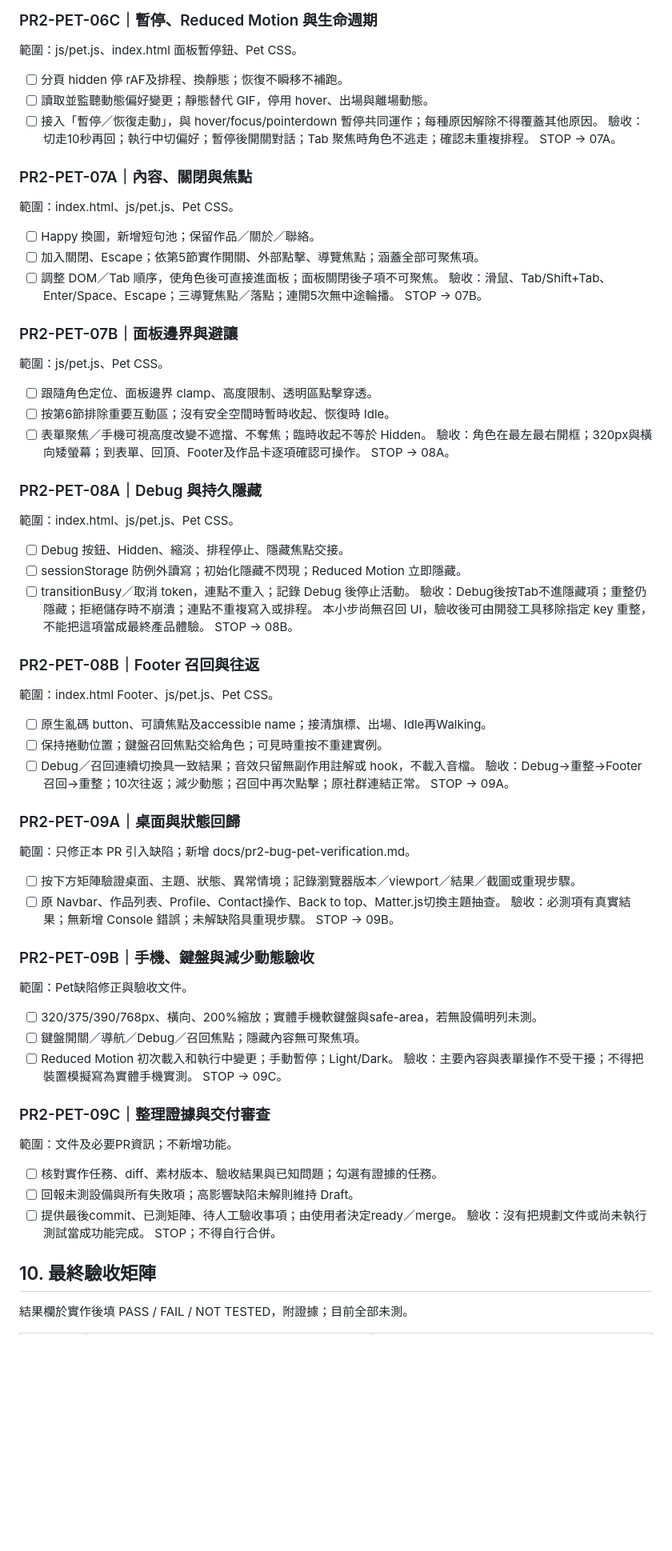
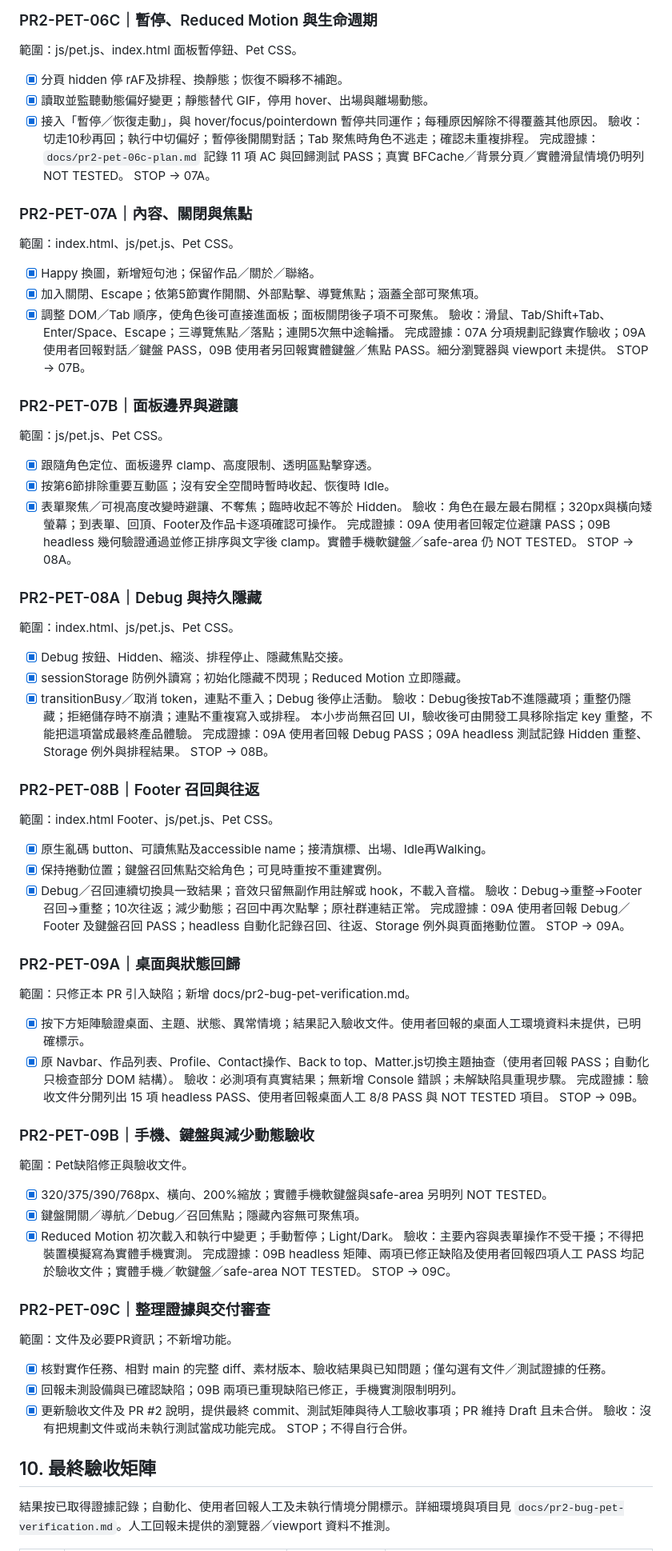
Before and after one commit to emmakuo1019/Web, a Markdown page: docs/pr2-bug-pet-plan.md, the part around one of its changes. Shown at 80% size. GitHub-like rendering; blank space fills up the shorter version.

Commit message:
docs(pet): finalize PR2 verification and delivery

```diff
--- a/docs/pr2-bug-pet-plan.md
+++ b/docs/pr2-bug-pet-plan.md
@@ -167,68 +180,75 @@ STOP → 06C。
 
 ### PR2-PET-06C｜暫停、Reduced Motion 與生命週期
 範圍：js/pet.js、index.html 面板暫停鈕、Pet CSS。
-- [ ] 分頁 hidden 停 rAF及排程、換靜態；恢復不瞬移不補跑。
-- [ ] 讀取並監聽動態偏好變更；靜態替代 GIF，停用 hover、出場與離場動態。
-- [ ] 接入「暫停／恢復走動」，與 hover/focus/pointerdown 暫停共同運作；每種原因解除不得覆蓋其他原因。
+- [x] 分頁 hidden 停 rAF及排程、換靜態；恢復不瞬移不補跑。
+- [x] 讀取並監聽動態偏好變更；靜態替代 GIF，停用 hover、出場與離場動態。
+- [x] 接入「暫停／恢復走動」，與 hover/focus/pointerdown 暫停共同運作；每種原因解除不得覆蓋其他原因。
 驗收：切走10秒再回；執行中切偏好；暫停後開關對話；Tab 聚焦時角色不逃走；確認未重複排程。
+完成證據：`docs/pr2-pet-06c-plan.md` 記錄 11 項 AC 與回歸測試 PASS；真實 BFCache／背景分頁／實體滑鼠情境仍明列 NOT TESTED。
 STOP → 07A。
 
 ### PR2-PET-07A｜內容、關閉與焦點
 範圍：index.html、js/pet.js、Pet CSS。
-- [ ] Happy 換圖，新增短句池；保留作品／關於／聯絡。
-- [ ] 加入關閉、Escape；依第5節實作開關、外部點擊、導覽焦點；涵蓋全部可聚焦項。
-- [ ] 調整 DOM／Tab 順序，使角色後可直接進面板；面板關閉後子項不可聚焦。
+- [x] Happy 換圖，新增短句池；保留作品／關於／聯絡。
+- [x] 加入關閉、Escape；依第5節實作開關、外部點擊、導覽焦點；涵蓋全部可聚焦項。
+- [x] 調整 DOM／Tab 順序，使角色後可直接進面板；面板關閉後子項不可聚焦。
 驗收：滑鼠、Tab/Shift+Tab、Enter/Space、Escape；三導覽焦點／落點；連開5次無中途輪播。
+完成證據：07A 分項規劃記錄實作驗收；09A 使用者回報對話／鍵盤 PASS，09B 使用者另回報實體鍵盤／焦點 PASS。細分瀏覽器與 viewport 未提供。
 STOP → 07B。
 
 ### PR2-PET-07B｜面板邊界與避讓
 範圍：js/pet.js、Pet CSS。
-- [ ] 跟隨角色定位、面板邊界 clamp、高度限制、透明區點擊穿透。
-- [ ] 按第6節排除重要互動區；沒有安全空間時暫時收起、恢復時 Idle。
-- [ ] 表單聚焦／手機可視高度改變不遮擋、不奪焦；臨時收起不等於 Hidden。
+- [x] 跟隨角色定位、面板邊界 clamp、高度限制、透明區點擊穿透。
+- [x] 按第6節排除重要互動區；沒有安全空間時暫時收起、恢復時 Idle。
+- [x] 表單聚焦／可視高度改變時避讓、不奪焦；臨時收起不等於 Hidden。
 驗收：角色在最左最右開框；320px與橫向矮螢幕；到表單、回頂、Footer及作品卡逐項確認可操作。
+完成證據：09A 使用者回報定位避讓 PASS；09B headless 幾何驗證通過並修正排序與文字後 clamp。實體手機軟鍵盤／safe-area 仍 NOT TESTED。
 STOP → 08A。
 
 ### PR2-PET-08A｜Debug 與持久隱藏
 範圍：index.html、js/pet.js、Pet CSS。
-- [ ] Debug 按鈕、Hidden、縮淡、排程停止、隱藏焦點交接。
-- [ ] sessionStorage 防例外讀寫；初始化隱藏不閃現；Reduced Motion 立即隱藏。
-- [ ] transitionBusy／取消 token，連點不重入；記錄 Debug 後停止活動。
+- [x] Debug 按鈕、Hidden、縮淡、排程停止、隱藏焦點交接。
+- [x] sessionStorage 防例外讀寫；初始化隱藏不閃現；Reduced Motion 立即隱藏。
+- [x] transitionBusy／取消 token，連點不重入；Debug 後停止活動。
 驗收：Debug後按Tab不進隱藏項；重整仍隱藏；拒絕儲存時不崩潰；連點不重複寫入或排程。
 本小步尚無召回 UI，驗收後可由開發工具移除指定 key 重整，不能把這項當成最終產品體驗。
+完成證據：09A 使用者回報 Debug PASS；09A headless 測試記錄 Hidden 重整、Storage 例外與排程結果。
 STOP → 08B。
 
 ### PR2-PET-08B｜Footer 召回與往返
 範圍：index.html Footer、js/pet.js、Pet CSS。
-- [ ] 原生亂碼 button、可讀焦點及accessible name；接清旗標、出場、Idle再Walking。
-- [ ] 保持捲動位置；鍵盤召回焦點交給角色；可見時重按不重建實例。
-- [ ] Debug／召回連續切換具一致結果；音效只留無副作用註解或 hook，不載入音檔。
+- [x] 原生亂碼 button、可讀焦點及accessible name；接清旗標、出場、Idle再Walking。
+- [x] 保持捲動位置；鍵盤召回焦點交給角色；可見時重按不重建實例。
+- [x] Debug／召回連續切換具一致結果；音效只留無副作用註解或 hook，不載入音檔。
 驗收：Debug→重整→Footer召回→重整；10次往返；減少動態；召回中再次點擊；原社群連結正常。
+完成證據：09A 使用者回報 Debug／Footer 及鍵盤召回 PASS；headless 自動化記錄召回、往返、Storage 例外與頁面捲動位置。
 STOP → 09A。
 
 ### PR2-PET-09A｜桌面與狀態回歸
 範圍：只修正本 PR 引入缺陷；新增 docs/pr2-bug-pet-verification.md。
-- [ ] 按下方矩陣驗證桌面、主題、狀態、異常情境；記錄瀏覽器版本／viewport／結果／截圖或重現步驟。
-- [ ] 原 Navbar、作品列表、Profile、Contact操作、Back to top、Matter.js切換主題抽查。
+- [x] 按下方矩陣驗證桌面、主題、狀態、異常情境；結果記入驗收文件。使用者回報的桌面人工環境資料未提供，已明確標示。
+- [x] 原 Navbar、作品列表、Profile、Contact操作、Back to top、Matter.js切換主題抽查（使用者回報 PASS；自動化只檢查部分 DOM 結構）。
 驗收：必測項有真實結果；無新增 Console 錯誤；未解缺陷具重現步驟。
+完成證據：驗收文件分開列出 15 項 headless PASS、使用者回報桌面人工 8/8 PASS 與 NOT TESTED 項目。
 STOP → 09B。
 
 ### PR2-PET-09B｜手機、鍵盤與減少動態驗收
 範圍：Pet缺陷修正與驗收文件。
-- [ ] 320/375/390/768px、橫向、200%縮放；實體手機軟鍵盤與safe-area，若無設備明列未測。
-- [ ] 鍵盤開關／導航／Debug／召回焦點；隱藏內容無可聚焦項。
-- [ ] Reduced Motion 初次載入和執行中變更；手動暫停；Light/Dark。
+- [x] 320/375/390/768px、橫向、200%縮放；實體手機軟鍵盤與safe-area 另明列 NOT TESTED。
+- [x] 鍵盤開關／導航／Debug／召回焦點；隱藏內容無可聚焦項。
+- [x] Reduced Motion 初次載入和執行中變更；手動暫停；Light/Dark。
 驗收：主要內容與表單操作不受干擾；不得把裝置模擬寫為實體手機實測。
+完成證據：09B headless 矩陣、兩項已修正缺陷及使用者回報四項人工 PASS 均記於驗收文件；實體手機／軟鍵盤／safe-area NOT TESTED。
 STOP → 09C。
 
 ### PR2-PET-09C｜整理證據與交付審查
 範圍：文件及必要PR資訊；不新增功能。
-- [ ] 核對實作任務、diff、素材版本、驗收結果與已知問題；勾選有證據的任務。
-- [ ] 回報未測設備與所有失敗項；高影響缺陷未解則維持 Draft。
-- [ ] 提供最後commit、已測矩陣、待人工驗收事項；由使用者決定ready／merge。
+- [x] 核對實作任務、相對 main 的完整 diff、素材版本、驗收結果與已知問題；僅勾選有文件／測試證據的任務。
+- [x] 回報未測設備與已確認缺陷；09B 兩項已重現缺陷已修正，手機實測限制明列。
+- [x] 更新驗收文件及 PR #2 說明，提供最終 commit、測試矩陣與待人工驗收事項；PR 維持 Draft 且未合併。
 驗收：沒有把規劃文件或尚未執行測試當成功能完成。
 STOP；不得自行合併。
 
 ## 10. 最終驗收矩陣
-結果欄於實作後填 PASS / FAIL / NOT TESTED，附證據；目前全部未測。
+結果按已取得證據記錄；自動化、使用者回報人工及未執行情境分開標示。詳細環境與項目見 `docs/pr2-bug-pet-verification.md`。人工回報未提供的瀏覽器／viewport 資料不推測。
 
```
Also changed, not shown: other parts of docs/pr2-bug-pet-plan.md (+40 -27 lines), docs/pr2-bug-pet-verification.md (+27 -17 lines).
